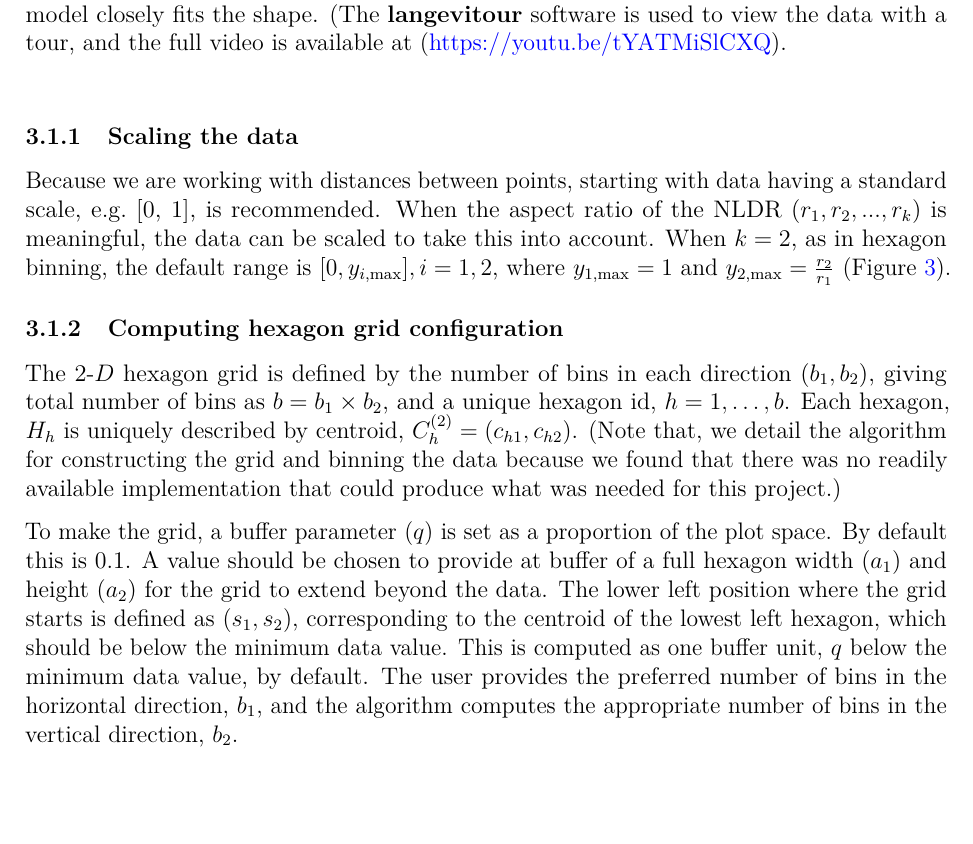
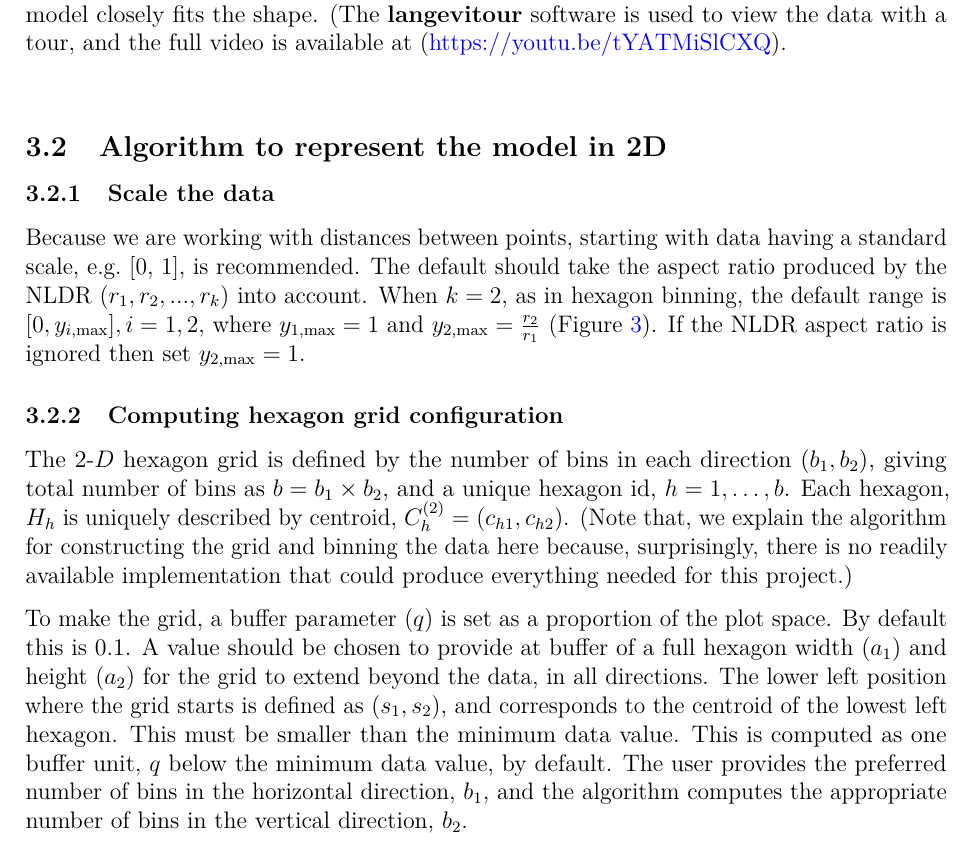
Before and after one commit to JayaniLakshika/paper-nldr-vis-algorithm, a LaTeX paper (paper.tex): part of page 6 of 30, cut so that both start at the same text, the shorter picture padded with empty space. Compiled offline with pdfLaTeX.

Commit message:
still working on hex grid

```diff
--- a/paper.tex
+++ b/paper.tex
@@ -477,15 +477,19 @@ centroids, and (d) triangulated centroids. The S-curve data is shown.}
 
 \end{figure}%
 
-\subsubsection{Scaling the data}\label{scaling-the-data}
+\subsection{Algorithm to represent the model in
+2D}\label{algorithm-to-represent-the-model-in-2d}
+
+\subsubsection{Scale the data}\label{scale-the-data}
 
 Because we are working with distances between points, starting with data
-having a standard scale, e.g.~{[}0, 1{]}, is recommended. When the
-aspect ratio of the NLDR \((r_1, r_2, ..., r_k)\) is meaningful, the
-data can be scaled to take this into account. When \(k=2\), as in
-hexagon binning, the default range is \([0, y_{i,\text{max}}], i=1,2\),
-where \(y_{1,\text{max}}=1\) and \(y_{2,\text{max}} = \frac{r_2}{r_1}\)
-(Figure~\ref{fig-NLDR-scurve}).
+having a standard scale, e.g.~{[}0, 1{]}, is recommended. The default
+should take the aspect ratio produced by the NLDR
+\((r_1, r_2, ..., r_k)\) into account. When \(k=2\), as in hexagon
+binning, the default range is \([0, y_{i,\text{max}}], i=1,2\), where
+\(y_{1,\text{max}}=1\) and \(y_{2,\text{max}} = \frac{r_2}{r_1}\)
+(Figure~\ref{fig-NLDR-scurve}). If the NLDR aspect ratio is ignored then
+set \(y_ {2,\text{max}} = 1\).
 
 \subsubsection{Computing hexagon grid
 configuration}\label{computing-hexagon-grid-configuration}
@@ -494,21 +498,22 @@ The \gD{} hexagon grid is defined by the number of bins in each
 direction \((b_1, b_2)\), giving total number of bins as
 \(b = b_1 \times b_2\), and a unique hexagon id, \(h = 1, \dots, b\).
 Each hexagon, \(H_h\) is uniquely described by centroid,
-\(C_{h}^{(2)} = (c_{h1}, c_{h2})\). (Note that, we detail the algorithm
-for constructing the grid and binning the data because we found that
-there was no readily available implementation that could produce what
-was needed for this project.)
+\(C_{h}^{(2)} = (c_{h1}, c_{h2})\). (Note that, we explain the algorithm
+for constructing the grid and binning the data here because,
+surprisingly, there is no readily available implementation that could
+produce everything needed for this project.)
 
 To make the grid, a buffer parameter (\(q\)) is set as a proportion of
 the plot space. By default this is 0.1. A value should be chosen to
 provide at buffer of a full hexagon width (\(a_1\)) and height (\(a_2\))
-for the grid to extend beyond the data. The lower left position where
-the grid starts is defined as \((s_1, s_2)\), corresponding to the
-centroid of the lowest left hexagon, which should be below the minimum
-data value. This is computed as one buffer unit, \(q\) below the minimum
-data value, by default. The user provides the preferred number of bins
-in the horizontal direction, \(b_1\), and the algorithm computes the
-appropriate number of bins in the vertical direction, \(b_2\).
+for the grid to extend beyond the data, in all directions. The lower
+left position where the grid starts is defined as \((s_1, s_2)\), and
+corresponds to the centroid of the lowest left hexagon. This must be
+smaller than the minimum data value. This is computed as one buffer
+unit, \(q\) below the minimum data value, by default. The user provides
+the preferred number of bins in the horizontal direction, \(b_1\), and
+the algorithm computes the appropriate number of bins in the vertical
+direction, \(b_2\).
 
 The value for \(b_2\) is computed by fixing \(b_1\). Considering the
 lower bound of the NLDR, \(a_1 > -2q\), and
```
Also changed, not shown: 1 other file.
